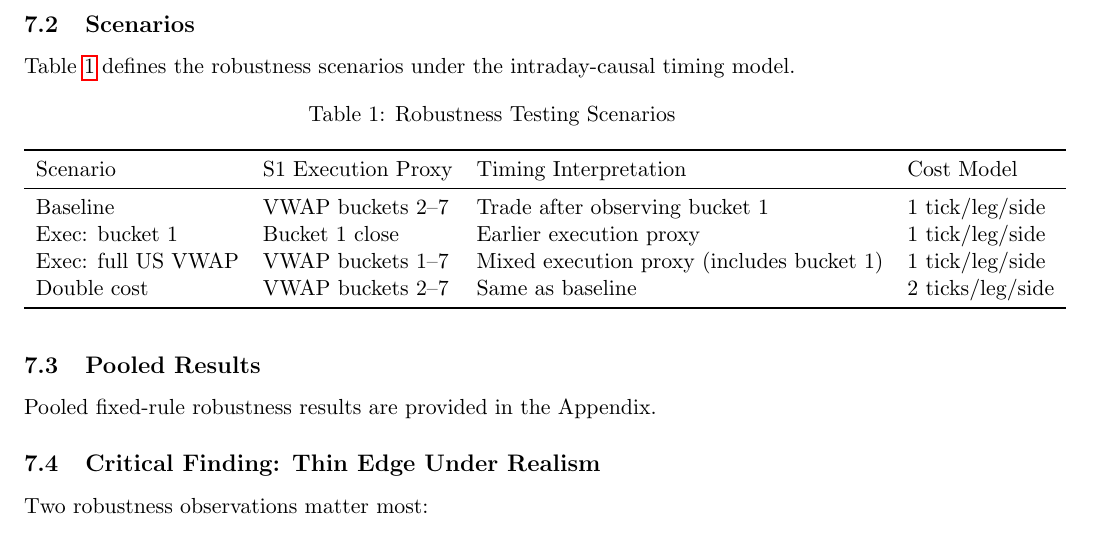
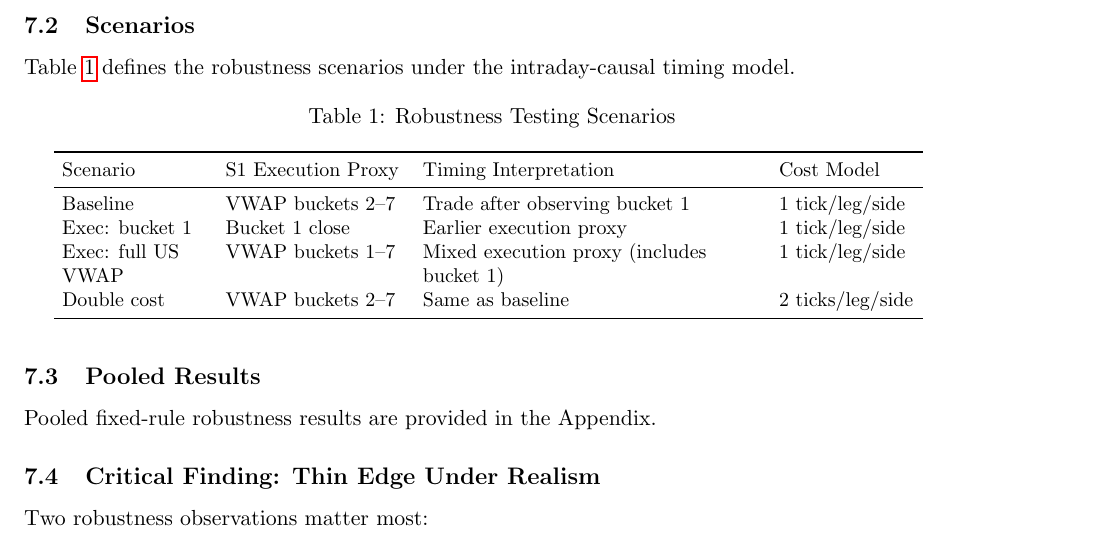
Before and after one commit to AustinJunyuLi/FutureProject, a LaTeX document (reports/hg_pre_expiry_dte_analysis.tex): part of page 15 of 19, cut so that both start at the same text. Compiled offline with pdfLaTeX.

Commit message:
Fix report table overfull hbox

```diff
--- a/reports/hg_pre_expiry_dte_analysis.tex
+++ b/reports/hg_pre_expiry_dte_analysis.tex
@@ -3,6 +3,7 @@
 \usepackage{graphicx}
 \graphicspath{{output/}{../output/}}
 \usepackage{booktabs}
+\usepackage{array}
 \usepackage{parskip}
 \usepackage{hyperref}
 \usepackage{amsmath}
@@ -385,7 +386,9 @@ Table~\ref{tab:robustness_scenarios} defines the robustness scenarios under the
 \centering
 \caption{Robustness Testing Scenarios}
 \label{tab:robustness_scenarios}
-\begin{tabular}{llll}
+{\small
+\setlength{\tabcolsep}{4pt}
+\begin{tabular}{>{\raggedright\arraybackslash}p{2.6cm}>{\raggedright\arraybackslash}p{3.2cm}>{\raggedright\arraybackslash}p{6.0cm}>{\raggedright\arraybackslash}p{2.4cm}}
 \toprule
 Scenario & S1 Execution Proxy & Timing Interpretation & Cost Model \\
 \midrule
```
Also changed, not shown: reports/hg_pre_expiry_dte_analysis.pdf, reports/hg_pre_expiry_dte_analysis.tex (1 more changed lines).
